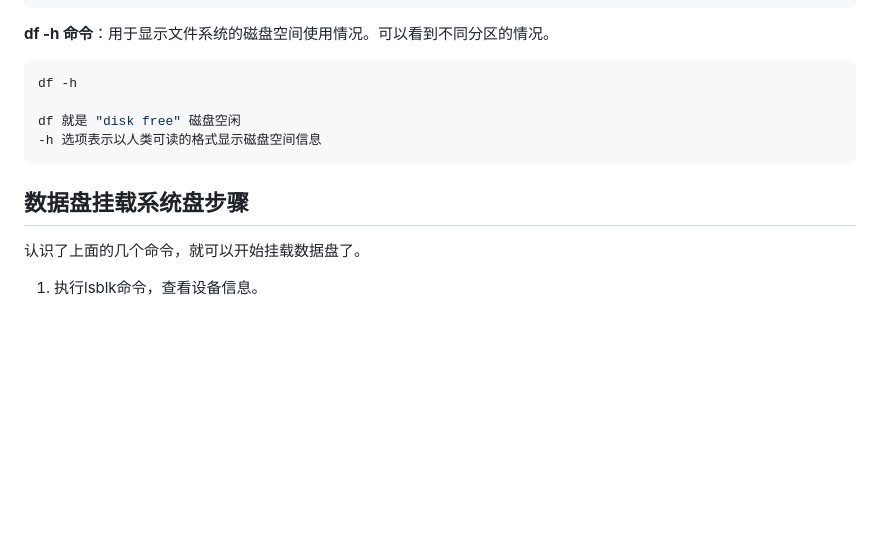
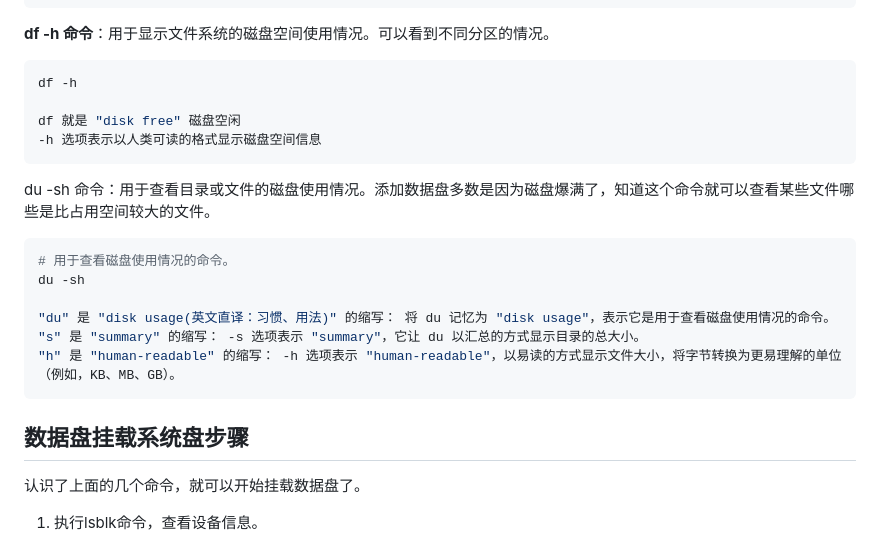
Before and after one commit to xupengboo/xupengboo, a Markdown page: 学识殿堂/Linux/Linux云服务器：如何将数据盘挂载到系统盘上面？.md, the part around the change. GitHub-like rendering; blank space fills up the shorter version.

Commit message:
docs：updated Linux云服务器：如何将数据挂载到系统盘上面？

````diff
--- a/学识殿堂/Linux/Linux云服务器：如何将数据盘挂载到系统盘上面？.md
+++ b/学识殿堂/Linux/Linux云服务器：如何将数据盘挂载到系统盘上面？.md
@@ -31,7 +31,21 @@ df -h
 df 就是 "disk free" 磁盘空闲
 -h 选项表示以人类可读的格式显示磁盘空间信息
 ```
+du -sh 命令：用于查看目录或文件的磁盘使用情况。添加数据盘多数是因为磁盘爆满了，知道这个命令就可以查看某些文件哪些是比占用空间较大的文件。
+
+```powershell
+# 用于查看磁盘使用情况的命令。
+du -sh
+
+"du" 是 "disk usage(英文直译：习惯、用法)" 的缩写： 将 du 记忆为 "disk usage"，表示它是用于查看磁盘使用情况的命令。
+"s" 是 "summary" 的缩写： -s 选项表示 "summary"，它让 du 以汇总的方式显示目录的总大小。
+"h" 是 "human-readable" 的缩写： -h 选项表示 "human-readable"，以易读的方式显示文件大小，将字节转换为更易理解的单位（例如，KB、MB、GB）。
+```
+
+
+
 ## 数据盘挂载系统盘步骤
+
 认识了上面的几个命令，就可以开始挂载数据盘了。
 
 1. 执行lsblk命令，查看设备信息。
````
